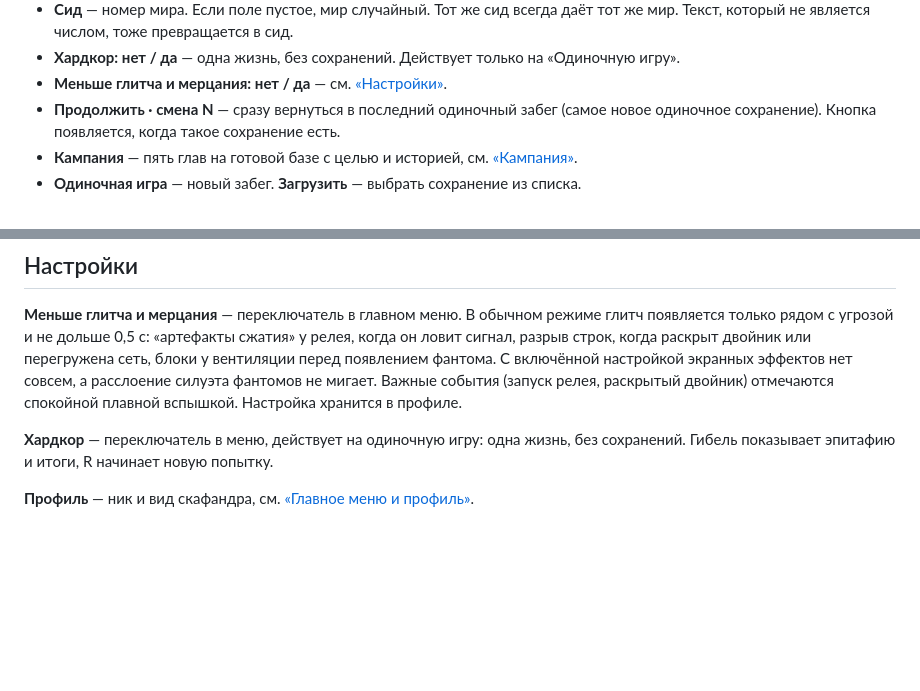
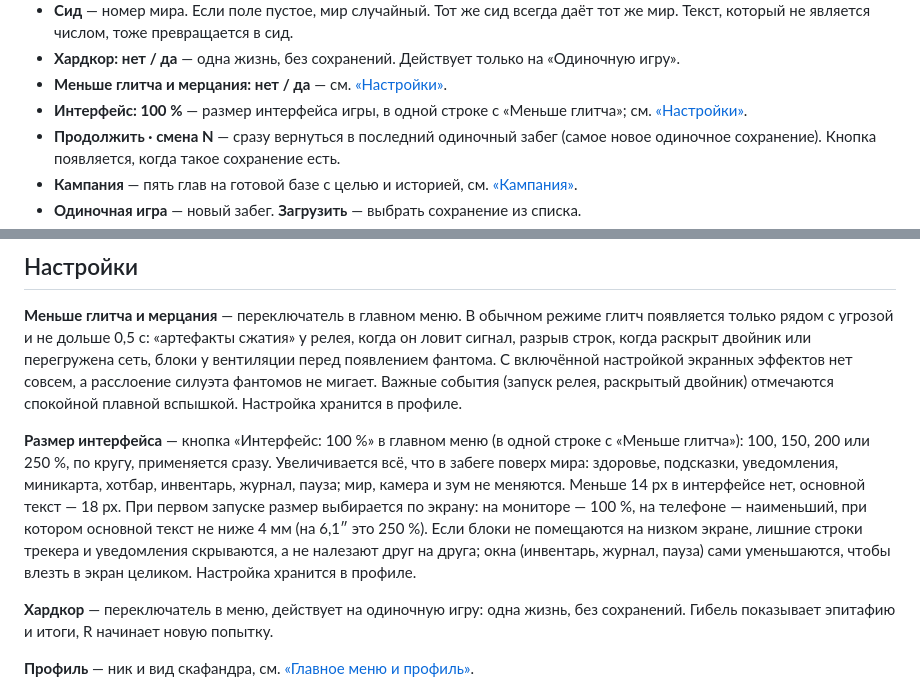
Before and after one commit to grikirster-stack/glitch-core, a Markdown page: README.md, 2 parts joined by grey strips. GitHub-like rendering; blank space fills up the shorter version.

Commit message:
Размер интерфейса: 100–250 %, умолчание от экрана, шрифты не ниже 14 px (#159)
- UI: константы шрифтов FONT {small 14, body 18, title 28}, коэффициент ui_scale
  (1.0 / 1.5 / 2.0 / 2.5) как scale слоя UI; HUD получает логический размер
  холст / коэффициент, мир (камера, ViewZoom) не меняется.
- Умолчание при первом запуске — от экрана: наименьший коэффициент, при котором
  строка FONT.body не мельче 4 мм (телефон 6,1″ → 250 %), монитор → 100 %.
- Profile: поле ui_scale, read_ui_scale / write_ui_scale; кнопка «Интерфейс: N %»
  в одной строке с «Меньше глитча», применяется сразу.
- HUD: раскладка одной функцией, layout_rects(); блоки не пересекаются при любом
  коэффициенте, лишние строки статуса и уведомления отбрасываются по приоритету;
  на телефоне обходят кнопки TouchControls. Хотбар сужается между джойстиком и кнопками.
- Инвентарь, журнал, пауза подгоняются под экран целиком: min(коэффициент, экран / панель).
- Шрифты в hud, inventory_panel, journal_panel, pause_menu — только UI.FONT.
- TouchControls: правая колонка кнопок под миникартой при любом коэффициенте.
- tools/ui_scale_test.gd: секция «== Размер интерфейса ==» в --test.

Closes #159

Co-Authored-By: Claude Sonnet 5.5 <noreply@anthropic.com>

```diff
--- a/README.md
+++ b/README.md
@@ -104,6 +104,8 @@
   мир. Текст, который не является числом, тоже превращается в сид.
 - **Хардкор: нет / да** — одна жизнь, без сохранений. Действует только на «Одиночную игру».
 - **Меньше глитча и мерцания: нет / да** — см. [«Настройки»](#настройки).
+- **Интерфейс: 100 %** — размер интерфейса игры, в одной строке с «Меньше глитча»;
+  см. [«Настройки»](#настройки).
 - **Продолжить · смена N** — сразу вернуться в последний одиночный забег (самое новое
   одиночное сохранение). Кнопка появляется, когда такое сохранение есть.
 - **Кампания** — пять глав на готовой базе с целью и историей, см. [«Кампания»](#кампания).
@@ -635,6 +637,16 @@ E запускает релей.
 совсем, а расслоение силуэта фантомов не мигает. Важные события (запуск релея,
 раскрытый двойник) отмечаются спокойной плавной вспышкой. Настройка хранится в профиле.
 
+**Размер интерфейса** — кнопка «Интерфейс: 100 %» в главном меню (в одной строке с «Меньше
+глитча»): 100, 150, 200 или 250 %, по кругу, применяется сразу. Увеличивается всё, что в
+забеге поверх мира: здоровье, подсказки, уведомления, миникарта, хотбар, инвентарь,
+журнал, пауза; мир, камера и зум не меняются. Меньше 14 px в интерфейсе нет, основной
+текст — 18 px. При первом запуске размер выбирается по экрану: на мониторе — 100 %, на
+телефоне — наименьший, при котором основной текст не ниже 4 мм (на 6,1″ это 250 %). Если
+блоки не помещаются на низком экране, лишние строки трекера и уведомления скрываются,
+а не налезают друг на друга; окна (инвентарь, журнал, пауза) сами уменьшаются, чтобы
+влезть в экран целиком. Настройка хранится в профиле.
+
 **Хардкор** — переключатель в меню, действует на одиночную игру: одна жизнь, без
 сохранений. Гибель показывает эпитафию и итоги, R начинает новую попытку.
 
```
Also changed, not shown: tools/README_TESTS.md (+6 -0 lines), docs/img/ui_scale_100.png (added), docs/img/ui_scale_250.png (added), 12 other files.
